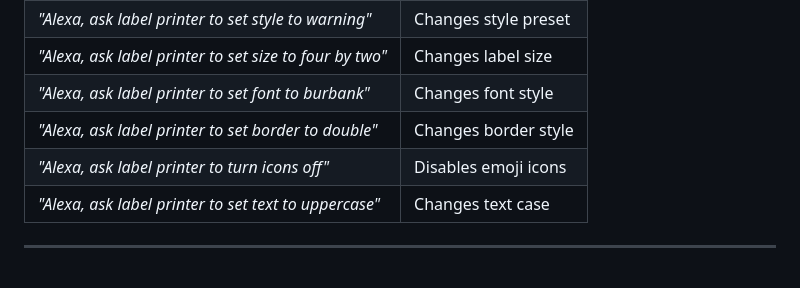
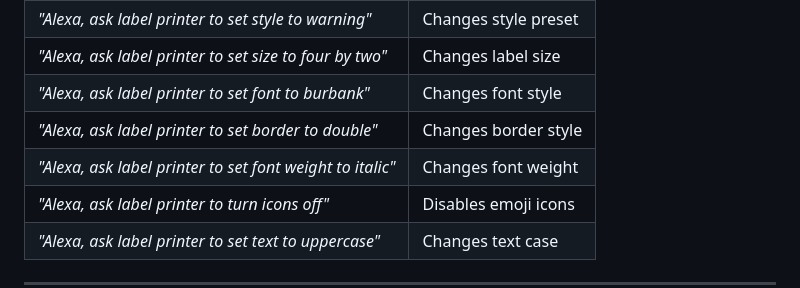
Before and after one commit to sholder89/voice-label-printer, a Markdown page: README.md, the part around the change. Drawn GitHub-style; blank space fills up the shorter version.

Commit message:
README: add font weight voice command to reference table
Co-Authored-By: Claude Sonnet 4.6 <noreply@anthropic.com>

```diff
--- a/README.md
+++ b/README.md
@@ -98,6 +98,7 @@ telegram://<bot_token>@telegram?chats=<chat_id>
 | *"Alexa, ask label printer to set size to four by two"* | Changes label size |
 | *"Alexa, ask label printer to set font to burbank"* | Changes font style |
 | *"Alexa, ask label printer to set border to double"* | Changes border style |
+| *"Alexa, ask label printer to set font weight to italic"* | Changes font weight |
 | *"Alexa, ask label printer to turn icons off"* | Disables emoji icons |
 | *"Alexa, ask label printer to set text to uppercase"* | Changes text case |
 
```
